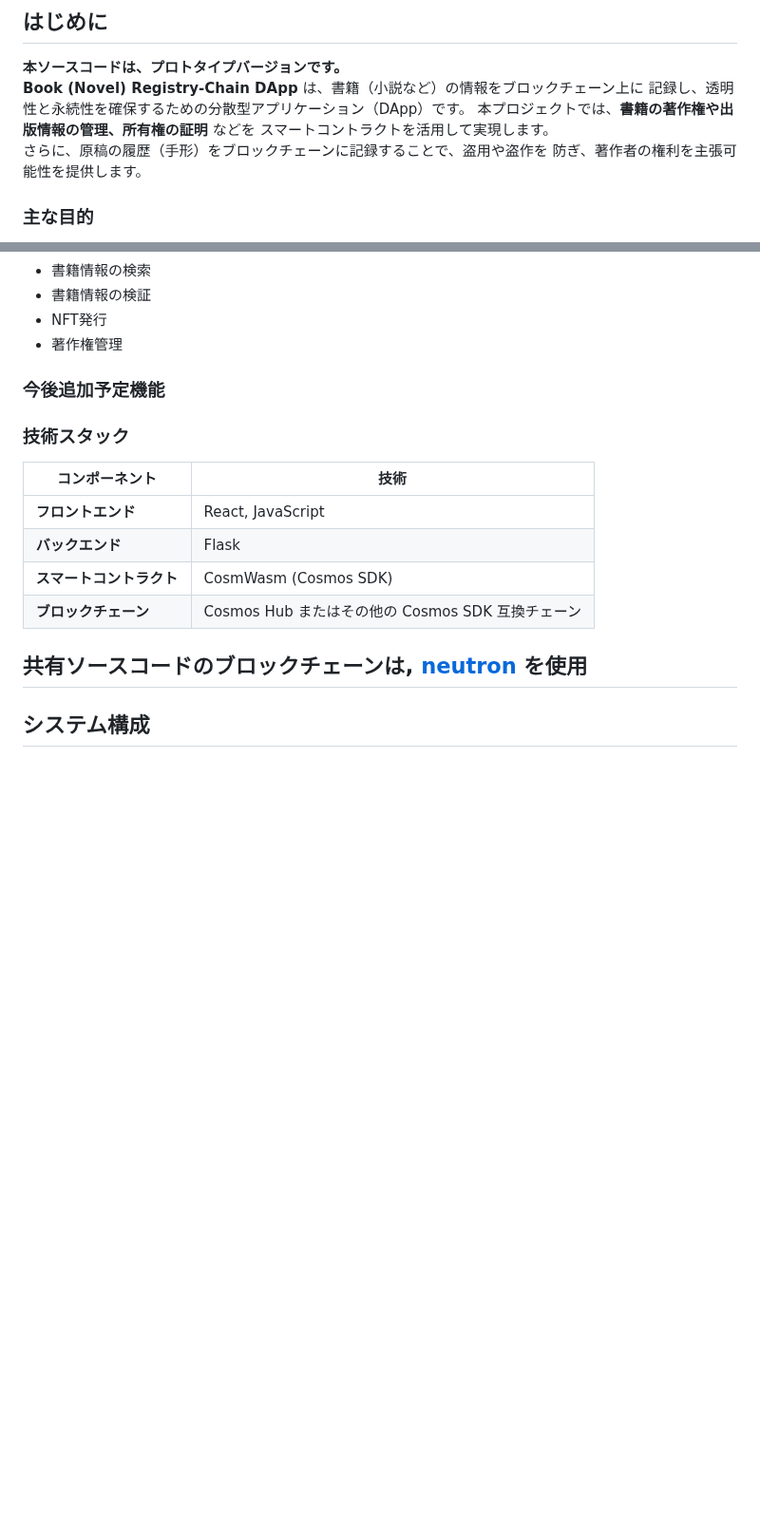
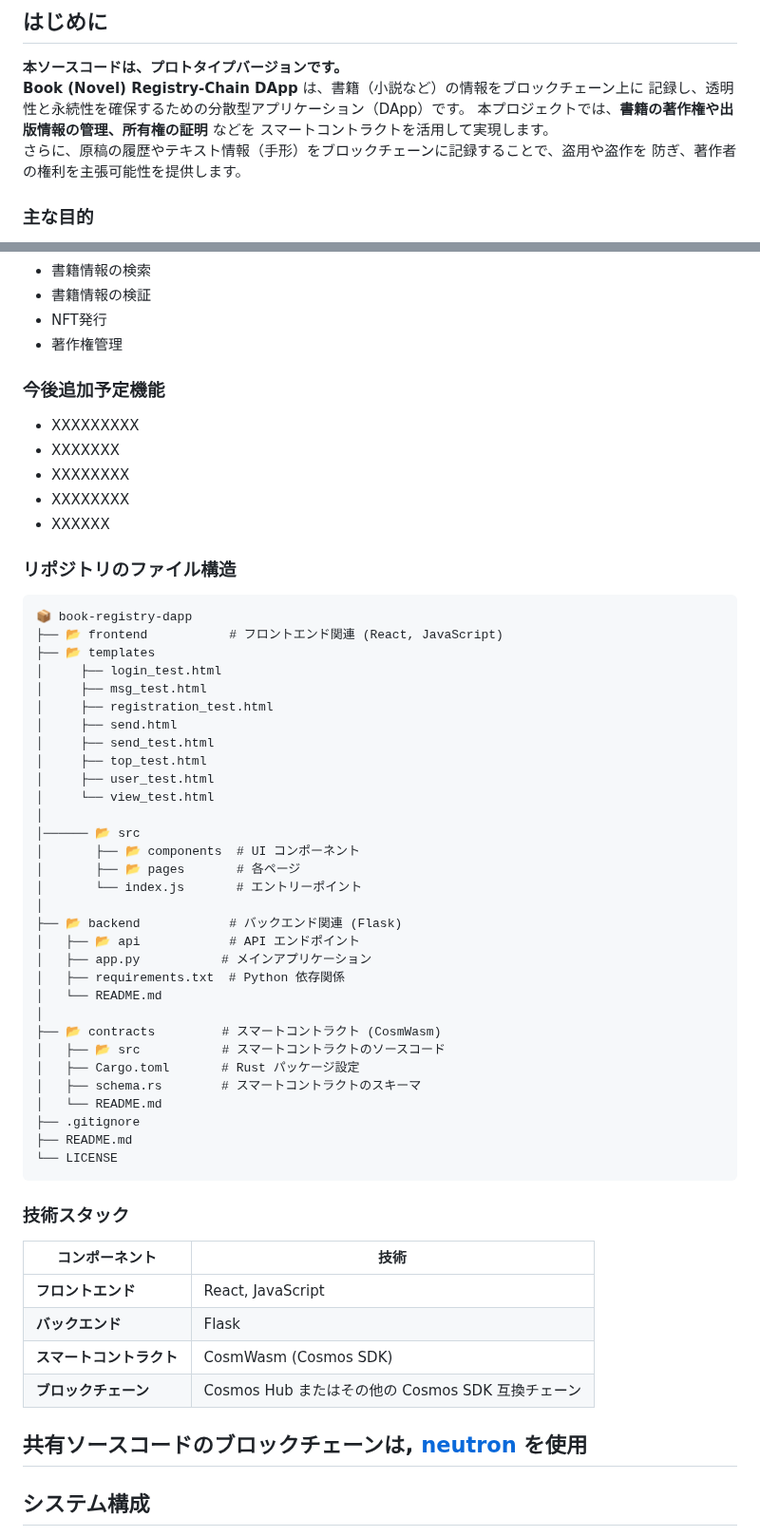
Before and after one commit to yanagihalab/book-registry-chain, a Markdown page: README.md, 2 parts joined by grey strips. Shown at 95% size. Rendered like a GitHub page; blank space fills up the shorter version.

Commit message:
updated readme v0.0.2

````diff
--- a/README.md
+++ b/README.md
@@ -6,7 +6,7 @@
 記録し、透明性と永続性を確保するための分散型アプリケーション（DApp）です。
 本プロジェクトでは、**書籍の著作権や出版情報の管理、所有権の証明** などを
 スマートコントラクトを活用して実現します。
-さらに、原稿の履歴（手形）をブロックチェーンに記録することで、盗用や盗作を
+さらに、原稿の履歴やテキスト情報（手形）をブロックチェーンに記録することで、盗用や盗作を
 防ぎ、著作者の権利を主張可能性を提供します。
 
 ### **主な目的**
@@ -23,9 +23,47 @@
 - 著作権管理
 
 ### 今後追加予定機能
+- XXXXXXXXX
+- XXXXXXX
+- XXXXXXXX
+- XXXXXXXX
+- XXXXXX
 
+### リポジトリのファイル構造
 
-
+```
+📦 book-registry-dapp
+├── 📂 frontend           # フロントエンド関連 (React, JavaScript)
+├── 📂 templates
+│     ├── login_test.html
+│     ├── msg_test.html
+│     ├── registration_test.html
+│     ├── send.html
+│     ├── send_test.html
+│     ├── top_test.html
+│     ├── user_test.html
+│     └── view_test.html
+│
+│────── 📂 src
+│       ├── 📂 components  # UI コンポーネント
+│       ├── 📂 pages       # 各ページ
+│       └── index.js       # エントリーポイント
+│
+├── 📂 backend            # バックエンド関連 (Flask)
+│   ├── 📂 api            # API エンドポイント
+│   ├── app.py           # メインアプリケーション
+│   ├── requirements.txt  # Python 依存関係
+│   └── README.md
+│
+├── 📂 contracts         # スマートコントラクト (CosmWasm)
+│   ├── 📂 src           # スマートコントラクトのソースコード
+│   ├── Cargo.toml       # Rust パッケージ設定
+│   ├── schema.rs        # スマートコントラクトのスキーマ
+│   └── README.md
+├── .gitignore
+├── README.md
+└── LICENSE
+```
 
 ### **技術スタック**
 | コンポーネント | 技術 |
````
Also changed, not shown: other parts of README.md (+1 -2 lines).
